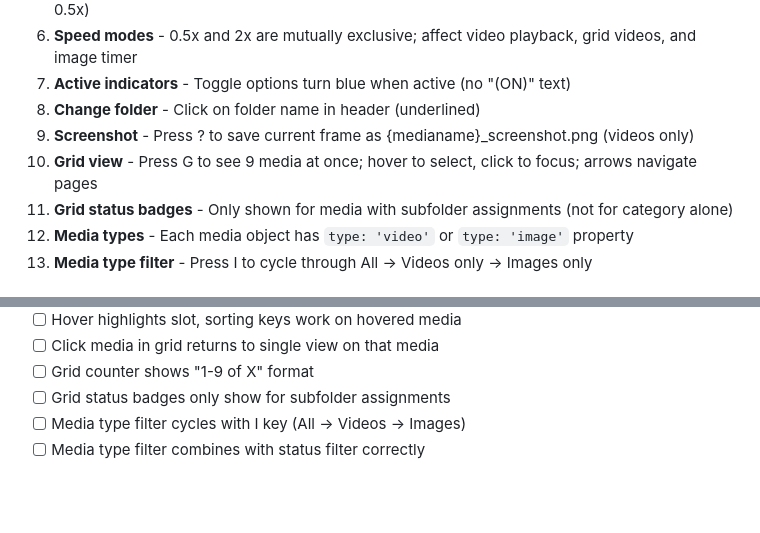
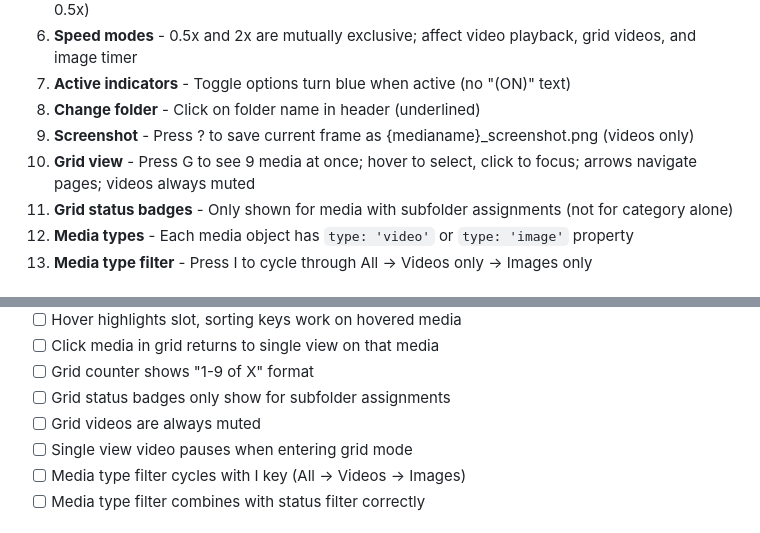
Before and after one commit to rsedykh/media-sorter, a Markdown page: HANDOFF.md, 2 parts joined by grey strips. Rendered like a GitHub page; blank space fills up the shorter version.

Commit message:
Update HANDOFF.md with grid muting behavior
Co-Authored-By: Claude Opus 4.5 <noreply@anthropic.com>

```diff
--- a/HANDOFF.md
+++ b/HANDOFF.md
@@ -148,7 +148,7 @@ let gridSessionMedia = [];     // Snapshot of filteredMedia for stable grid posi
 7. **Active indicators** - Toggle options turn blue when active (no "(ON)" text)
 8. **Change folder** - Click on folder name in header (underlined)
 9. **Screenshot** - Press ? to save current frame as {medianame}_screenshot.png (videos only)
-10. **Grid view** - Press G to see 9 media at once; hover to select, click to focus; arrows navigate pages
+10. **Grid view** - Press G to see 9 media at once; hover to select, click to focus; arrows navigate pages; videos always muted
 11. **Grid status badges** - Only shown for media with subfolder assignments (not for category alone)
 12. **Media types** - Each media object has `type: 'video'` or `type: 'image'` property
 13. **Media type filter** - Press I to cycle through All → Videos only → Images only
@@ -199,6 +199,8 @@ let gridSessionMedia = [];     // Snapshot of filteredMedia for stable grid posi
 - [ ] Click media in grid returns to single view on that media
 - [ ] Grid counter shows "1-9 of X" format
 - [ ] Grid status badges only show for subfolder assignments
+- [ ] Grid videos are always muted
+- [ ] Single view video pauses when entering grid mode
 - [ ] Media type filter cycles with I key (All → Videos → Images)
 - [ ] Media type filter combines with status filter correctly
 
```
